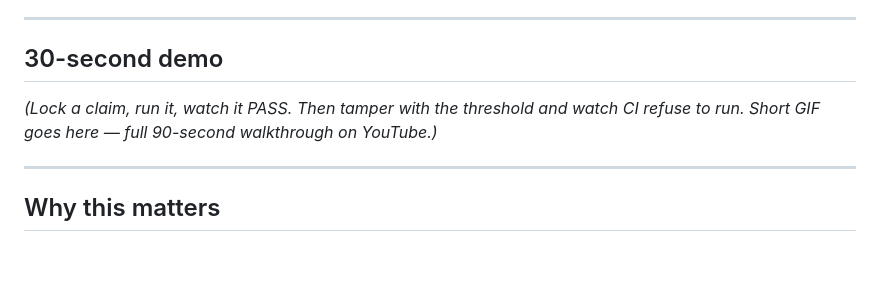
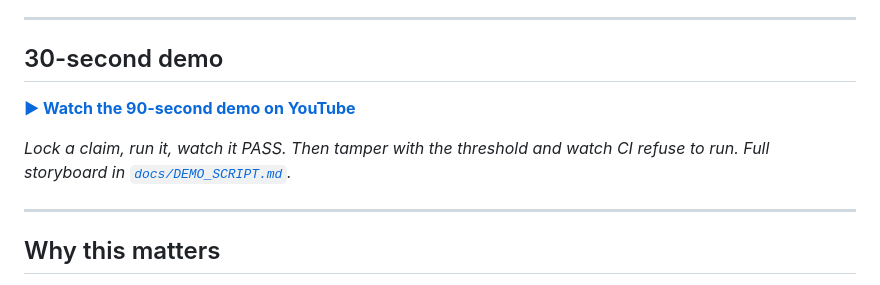
Before and after one commit to sk8ordie84/falsify, a Markdown page: README.md, the part around the change. Rendered like a GitHub page; blank space fills up the shorter version.

Commit message:
docs: link public demo video https://youtu.be/vVZTNeak5PA
Co-Authored-By: Claude Opus 4.7 <noreply@anthropic.com>

```diff
--- a/README.md
+++ b/README.md
@@ -28,10 +28,9 @@ Deterministic exit codes are the API. CI gates on them. Humans read the audit tr
 
 ## 30-second demo
 
-<!-- Hero GIF recorded and linked here on submission day.
-     See docs/DEMO_SCRIPT.md for the 90-second script. -->
+[**▶ Watch the 90-second demo on YouTube**](https://youtu.be/vVZTNeak5PA)
 
-*(Lock a claim, run it, watch it PASS. Then tamper with the threshold and watch CI refuse to run. Short GIF goes here — full 90-second walkthrough on YouTube.)*
+*Lock a claim, run it, watch it PASS. Then tamper with the threshold and watch CI refuse to run. Full storyboard in [`docs/DEMO_SCRIPT.md`](docs/DEMO_SCRIPT.md).*
 
 ---
 
```
Also changed, not shown: SUBMISSION.md (+1 -1 lines).
